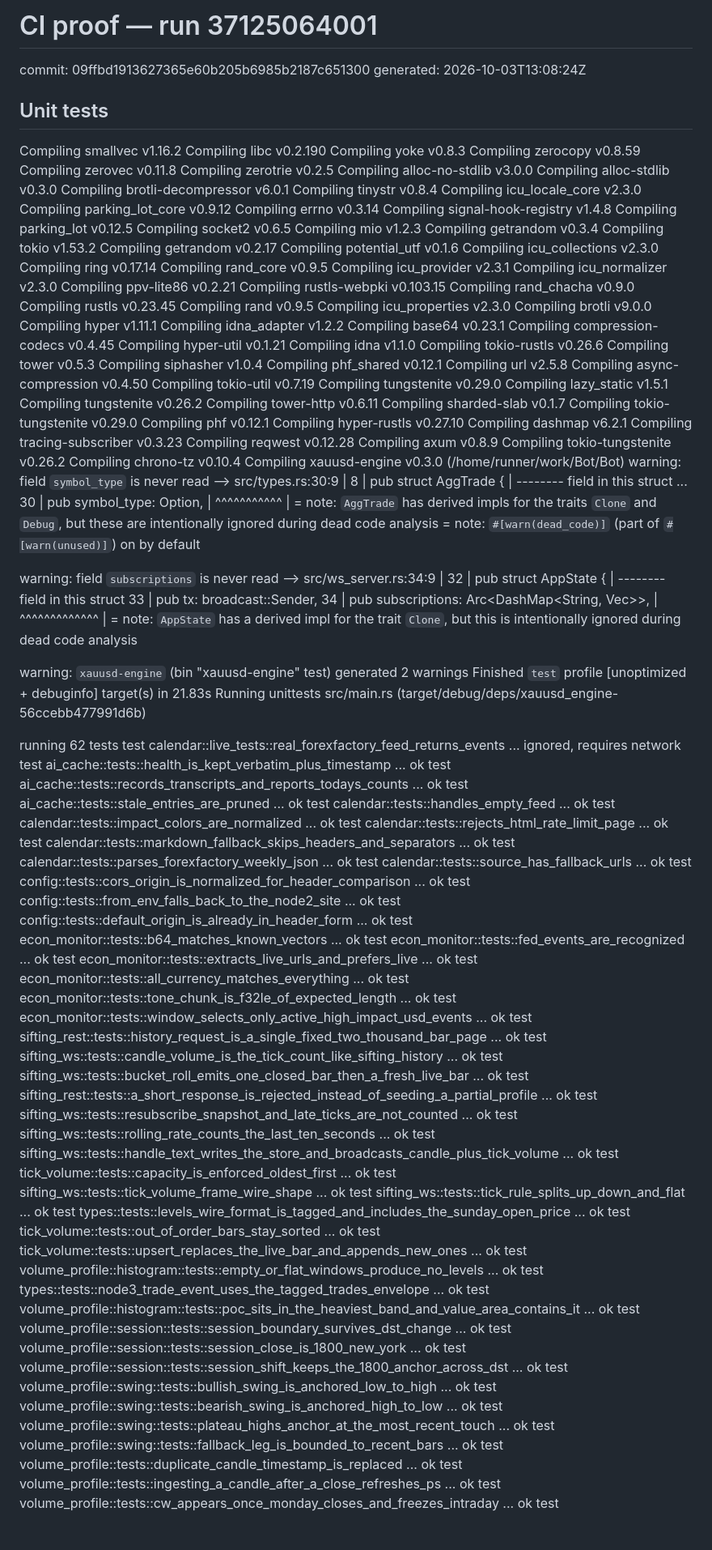
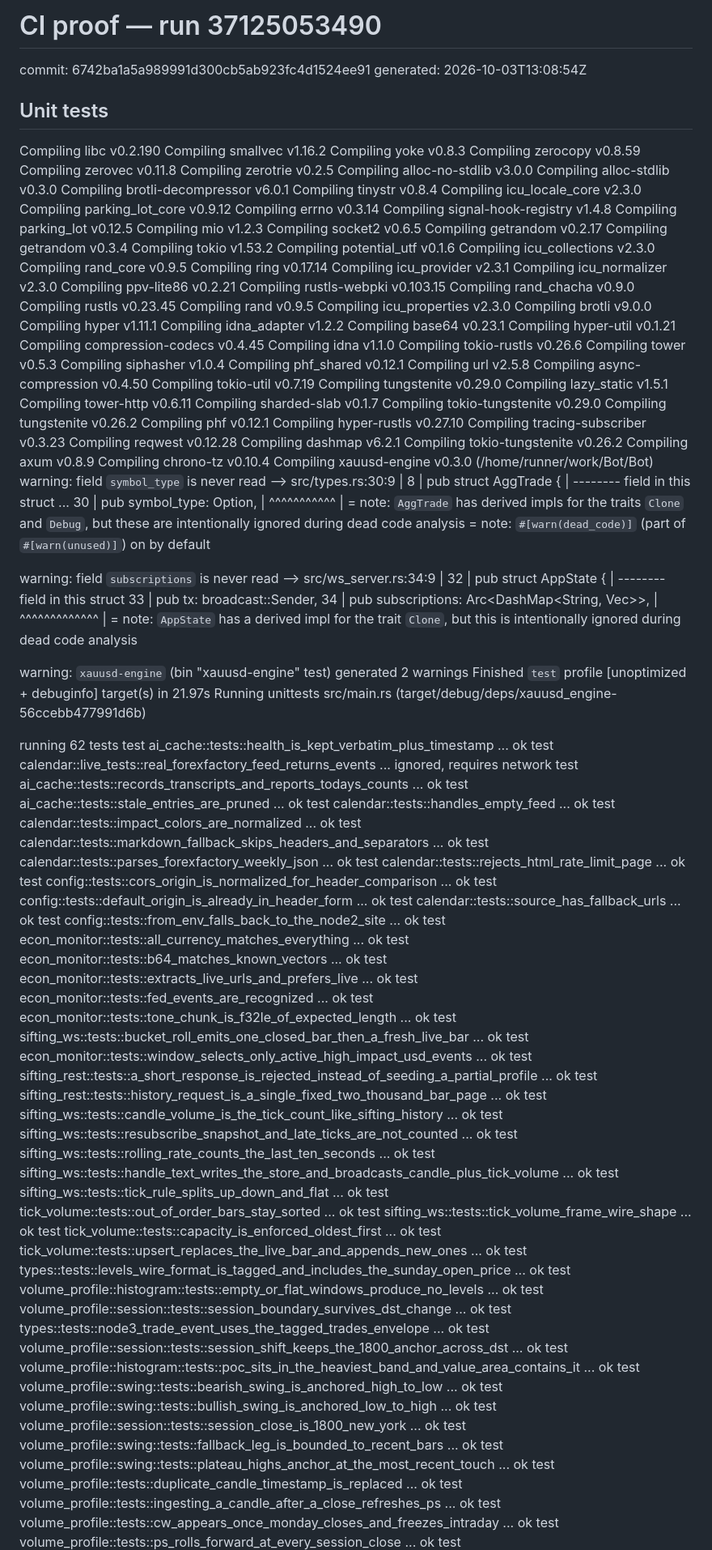
Before and after one commit to sergeabchiyt-cyber/Bot, a Markdown page: ci/PROOF.md, the part around one of its changes. Shown at 81% size. Drawn GitHub-style; blank space fills up the shorter version.

```diff
--- a/ci/PROOF.md
+++ b/ci/PROOF.md
@@ -1,10 +1,10 @@
-# CI proof — run 37125064001
-commit: 09ffbd1913627365e60b205b6985b2187c651300
-generated: 2026-10-03T13:08:24Z
+# CI proof — run 37125053490
+commit: 6742ba1a5a989991d300cb5ab923fc4d1524ee91
+generated: 2026-10-03T13:08:54Z
 
 ## Unit tests
+   Compiling libc v0.2.190
    Compiling smallvec v1.16.2
-   Compiling libc v0.2.190
    Compiling yoke v0.8.3
    Compiling zerocopy v0.8.59
    Compiling zerovec v0.11.8
@@ -18,15 +18,15 @@ generated: 2026-10-03T13:08:24Z
    Compiling errno v0.3.14
    Compiling signal-hook-registry v1.4.8
    Compiling parking_lot v0.12.5
+   Compiling mio v1.2.3
    Compiling socket2 v0.6.5
-   Compiling mio v1.2.3
+   Compiling getrandom v0.2.17
    Compiling getrandom v0.3.4
    Compiling tokio v1.53.2
-   Compiling getrandom v0.2.17
    Compiling potential_utf v0.1.6
    Compiling icu_collections v2.3.0
+   Compiling rand_core v0.9.5
    Compiling ring v0.17.14
-   Compiling rand_core v0.9.5
    Compiling icu_provider v2.3.1
    Compiling icu_normalizer v2.3.0
    Compiling ppv-lite86 v0.2.21
@@ -39,8 +39,8 @@ generated: 2026-10-03T13:08:24Z
    Compiling hyper v1.11.1
    Compiling idna_adapter v1.2.2
    Compiling base64 v0.23.1
+   Compiling hyper-util v0.1.21
    Compiling compression-codecs v0.4.45
-   Compiling hyper-util v0.1.21
    Compiling idna v1.1.0
    Compiling tokio-rustls v0.26.6
    Compiling tower v0.5.3
@@ -51,17 +51,17 @@ generated: 2026-10-03T13:08:24Z
    Compiling tokio-util v0.7.19
    Compiling tungstenite v0.29.0
    Compiling lazy_static v1.5.1
-   Compiling tungstenite v0.26.2
    Compiling tower-http v0.6.11
    Compiling sharded-slab v0.1.7
    Compiling tokio-tungstenite v0.29.0
+   Compiling tungstenite v0.26.2
    Compiling phf v0.12.1
    Compiling hyper-rustls v0.27.10
-   Compiling dashmap v6.2.1
    Compiling tracing-subscriber v0.3.23
    Compiling reqwest v0.12.28
+   Compiling dashmap v6.2.1
+   Compiling tokio-tungstenite v0.26.2
    Compiling axum v0.8.9
-   Compiling tokio-tungstenite v0.26.2
    Compiling chrono-tz v0.10.4
    Compiling xauusd-engine v0.3.0 (/home/runner/work/Bot/Bot)
 warning: field `symbol_type` is never read
@@ -88,53 +88,54 @@ warning: field `subscriptions` is never read
    = note: `AppState` has a derived impl for the trait `Clone`, but this is intentionally ignored during dead code analysis
 
 warning: `xauusd-engine` (bin "xauusd-engine" test) generated 2 warnings
-    Finished `test` profile [unoptimized + debuginfo] target(s) in 21.83s
+    Finished `test` profile [unoptimized + debuginfo] target(s) in 21.97s
      Running unittests src/main.rs (target/debug/deps/xauusd_engine-56ccebb477991d6b)
 
 running 62 tests
+test ai_cache::tests::health_is_kept_verbatim_plus_timestamp ... ok
 test calendar::live_tests::real_forexfactory_feed_returns_events ... ignored, requires network
-test ai_cache::tests::health_is_kept_verbatim_plus_timestamp ... ok
 test ai_cache::tests::records_transcripts_and_reports_todays_counts ... ok
 test ai_cache::tests::stale_entries_are_pruned ... ok
 test calendar::tests::handles_empty_feed ... ok
 test calendar::tests::impact_colors_are_normalized ... ok
-test calendar::tests::rejects_html_rate_limit_page ... ok
 test calendar::tests::markdown_fallback_skips_headers_and_separators ... ok
 test calendar::tests::parses_forexfactory_weekly_json ... ok
+test calendar::tests::rejects_html_rate_limit_page ... ok
+test config::tests::cors_origin_is_normalized_for_header_comparison ... ok
+test config::tests::default_origin_is_already_in_header_form ... ok
 test calendar::tests::source_has_fallback_urls ... ok
-test config::tests::cors_origin_is_normalized_for_header_comparison ... ok
 test config::tests::from_env_falls_back_to_the_node2_site ... ok
-test config::tests::default_origin_is_already_in_header_form ... ok
+test econ_monitor::tests::all_currency_matches_everything ... ok
 test econ_monitor::tests::b64_matches_known_vectors ... ok
+test econ_monitor::tests::extracts_live_urls_and_prefers_live ... ok
 test econ_monitor::tests::fed_events_are_recognized ... ok
-test econ_monitor::tests::extracts_live_urls_and_prefers_live ... ok
-test econ_monitor::tests::all_currency_matches_everything ... ok
 test econ_monitor::tests::tone_chunk_is_f32le_of_expected_length ... ok
+test sifting_ws::tests::bucket_roll_emits_one_closed_bar_then_a_fresh_live_bar ... ok
 test econ_monitor::tests::window_selects_only_active_high_impact_usd_events ... ok
+test sifting_rest::tests::a_short_response_is_rejected_instead_of_seeding_a_partial_profile ... ok
 test sifting_rest::tests::history_request_is_a_single_fixed_two_thousand_bar_page ... ok
 test sifting_ws::tests::candle_volume_is_the_tick_count_like_sifting_history ... ok
-test sifting_ws::tests::bucket_roll_emits_one_closed_bar_then_a_fresh_live_bar ... ok
-test sifting_rest::tests::a_short_response_is_rejected_instead_of_seeding_a_partial_profile ... ok
 test sifting_ws::tests::resubscribe_snapshot_and_late_ticks_are_not_counted ... ok
 test sifting_ws::tests::rolling_rate_counts_the_last_ten_seconds ... ok
 test sifting_ws::tests::handle_text_writes_the_store_and_broadcasts_candle_plus_tick_volume ... ok
+test sifting_ws::tests::tick_rule_splits_up_down_and_flat ... ok
+test tick_volume::tests::out_of_order_bars_stay_sorted ... ok
+test sifting_ws::tests::tick_volume_frame_wire_shape ... ok
 test tick_volume::tests::capacity_is_enforced_oldest_first ... ok
-test sifting_ws::tests::tick_volume_frame_wire_shape ... ok
-test sifting_ws::tests::tick_rule_splits_up_down_and_flat ... ok
+test tick_volume::tests::upsert_replaces_the_live_bar_and_appends_new_ones ... ok
 test types::tests::levels_wire_format_is_tagged_and_includes_the_sunday_open_price ... ok
-test tick_volume::tests::out_of_order_bars_stay_sorted ... ok
-test tick_volume::tests::upsert_replaces_the_live_bar_and_appends_new_ones ... ok
 test volume_profile::histogram::tests::empty_or_flat_windows_produce_no_levels ... ok
+test volume_profile::session::tests::session_boundary_survives_dst_change ... ok
 test types::tests::node3_trade_event_uses_the_tagged_trades_envelope ... ok
+test volume_profile::session::tests::session_shift_keeps_the_1800_anchor_across_dst ... ok
 test volume_profile::histogram::tests::poc_sits_in_the_heaviest_band_and_value_area_contains_it ... ok
-test volume_profile::session::tests::session_boundary_survives_dst_change ... ok
+test volume_profile::swing::tests::bearish_swing_is_anchored_high_to_low ... ok
+test volume_profile::swing::tests::bullish_swing_is_anchored_low_to_high ... ok
 test volume_profile::session::tests::session_close_is_1800_new_york ... ok
-test volume_profile::session::tests::session_shift_keeps_the_1800_anchor_across_dst ... ok
-test volume_profile::swing::tests::bullish_swing_is_anchored_low_to_high ... ok
-test volume_profile::swing::tests::bearish_swing_is_anchored_high_to_low ... ok
+test volume_profile::swing::tests::fallback_leg_is_bounded_to_recent_bars ... ok
 test volume_profile::swing::tests::plateau_highs_anchor_at_the_most_recent_touch ... ok
-test volume_profile::swing::tests::fallback_leg_is_bounded_to_recent_bars ... ok
 test volume_profile::tests::duplicate_candle_timestamp_is_replaced ... ok
 test volume_profile::tests::ingesting_a_candle_after_a_close_refreshes_ps ... ok
 test volume_profile::tests::cw_appears_once_monday_closes_and_freezes_intraday ... ok
+test volume_profile::tests::ps_rolls_forward_at_every_session_close ... ok
 test volume_profile::tests::ps_skips_the_weekend_gap ... ok
```
Also changed, not shown: other parts of ci/PROOF.md (+24 -25 lines).
